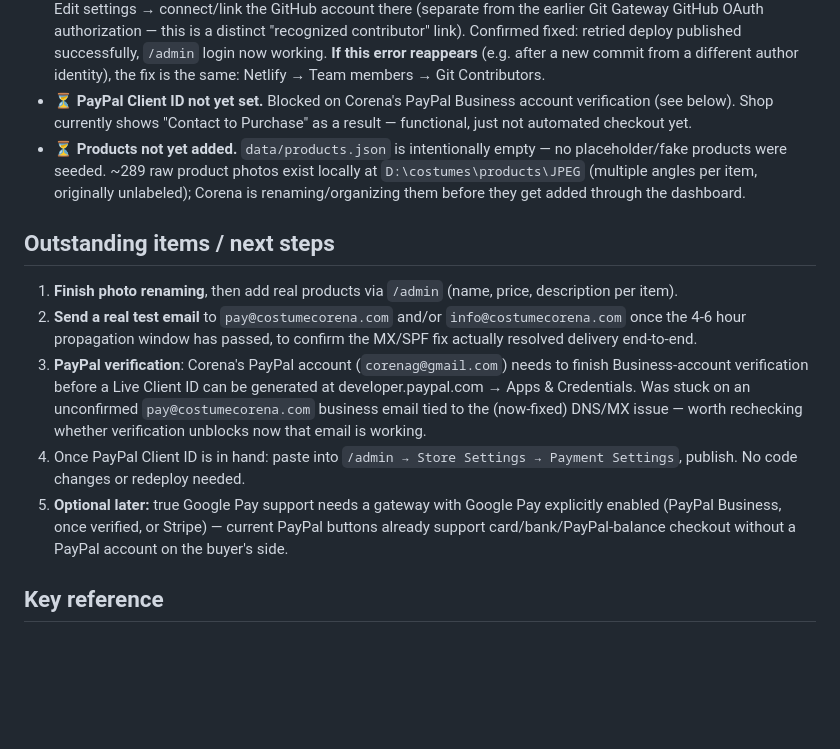
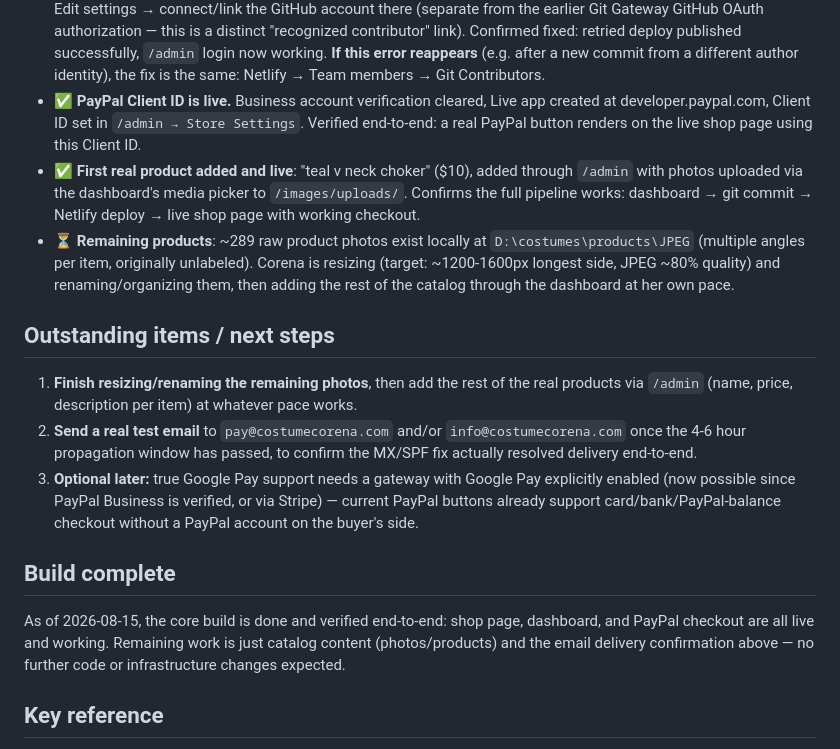
Before and after one commit to corenag74/costumecorena-website, a Markdown page: PROJECT_LOG.md, the part around the change. GitHub-like rendering; blank space fills up the shorter version.

Commit message:
Update project log: PayPal live, first product added, build complete
Co-Authored-By: Claude Sonnet 5 <noreply@anthropic.com>

```diff
--- a/PROJECT_LOG.md
+++ b/PROJECT_LOG.md
@@ -76,32 +76,39 @@ just standard PayPal transaction fees on sales).
   Confirmed fixed: retried deploy published successfully, `/admin` login now
   working. **If this error reappears** (e.g. after a new commit from a different
   author identity), the fix is the same: Netlify → Team members → Git Contributors.
-- ⏳ **PayPal Client ID not yet set.** Blocked on Corena's PayPal Business account
-  verification (see below). Shop currently shows "Contact to Purchase" as a
-  result — functional, just not automated checkout yet.
-- ⏳ **Products not yet added.** `data/products.json` is intentionally empty — no
-  placeholder/fake products were seeded. ~289 raw product photos exist locally at
-  `D:\costumes\products\JPEG` (multiple angles per item, originally unlabeled);
-  Corena is renaming/organizing them before they get added through the dashboard.
+- ✅ **PayPal Client ID is live.** Business account verification cleared, Live app
+  created at developer.paypal.com, Client ID set in `/admin → Store Settings`.
+  Verified end-to-end: a real PayPal button renders on the live shop page using
+  this Client ID.
+- ✅ **First real product added and live**: "teal v neck choker" ($10), added
+  through `/admin` with photos uploaded via the dashboard's media picker to
+  `/images/uploads/`. Confirms the full pipeline works: dashboard → git commit →
+  Netlify deploy → live shop page with working checkout.
+- ⏳ **Remaining products**: ~289 raw product photos exist locally at
+  `D:\costumes\products\JPEG` (multiple angles per item, originally unlabeled).
+  Corena is resizing (target: ~1200-1600px longest side, JPEG ~80% quality) and
+  renaming/organizing them, then adding the rest of the catalog through the
+  dashboard at her own pace.
 
 ## Outstanding items / next steps
 
-1. **Finish photo renaming**, then add real products via `/admin` (name, price,
-   description per item).
+1. **Finish resizing/renaming the remaining photos**, then add the rest of the
+   real products via `/admin` (name, price, description per item) at whatever
+   pace works.
 2. **Send a real test email** to `pay@costumecorena.com` and/or
    `info@costumecorena.com` once the 4-6 hour propagation window has passed, to
    confirm the MX/SPF fix actually resolved delivery end-to-end.
-3. **PayPal verification**: Corena's PayPal account (`corenag@gmail.com`) needs to
-   finish Business-account verification before a Live Client ID can be generated at
-   developer.paypal.com → Apps & Credentials. Was stuck on an unconfirmed
-   `pay@costumecorena.com` business email tied to the (now-fixed) DNS/MX issue —
-   worth rechecking whether verification unblocks now that email is working.
-4. Once PayPal Client ID is in hand: paste into `/admin → Store Settings → Payment
-   Settings`, publish. No code changes or redeploy needed.
-5. **Optional later:** true Google Pay support needs a gateway with Google Pay
-   explicitly enabled (PayPal Business, once verified, or Stripe) — current PayPal
-   buttons already support card/bank/PayPal-balance checkout without a PayPal
-   account on the buyer's side.
+3. **Optional later:** true Google Pay support needs a gateway with Google Pay
+   explicitly enabled (now possible since PayPal Business is verified, or via
+   Stripe) — current PayPal buttons already support card/bank/PayPal-balance
+   checkout without a PayPal account on the buyer's side.
+
+## Build complete
+
+As of 2026-08-15, the core build is done and verified end-to-end: shop page,
+dashboard, and PayPal checkout are all live and working. Remaining work is just
+catalog content (photos/products) and the email delivery confirmation above —
+no further code or infrastructure changes expected.
 
 ## Key reference
 
```
